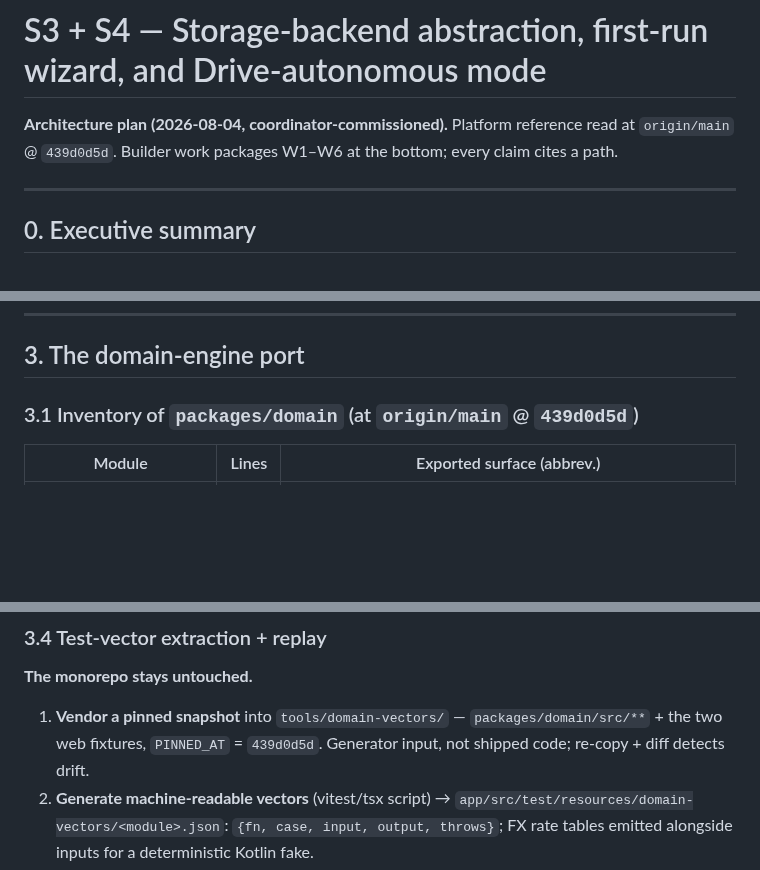
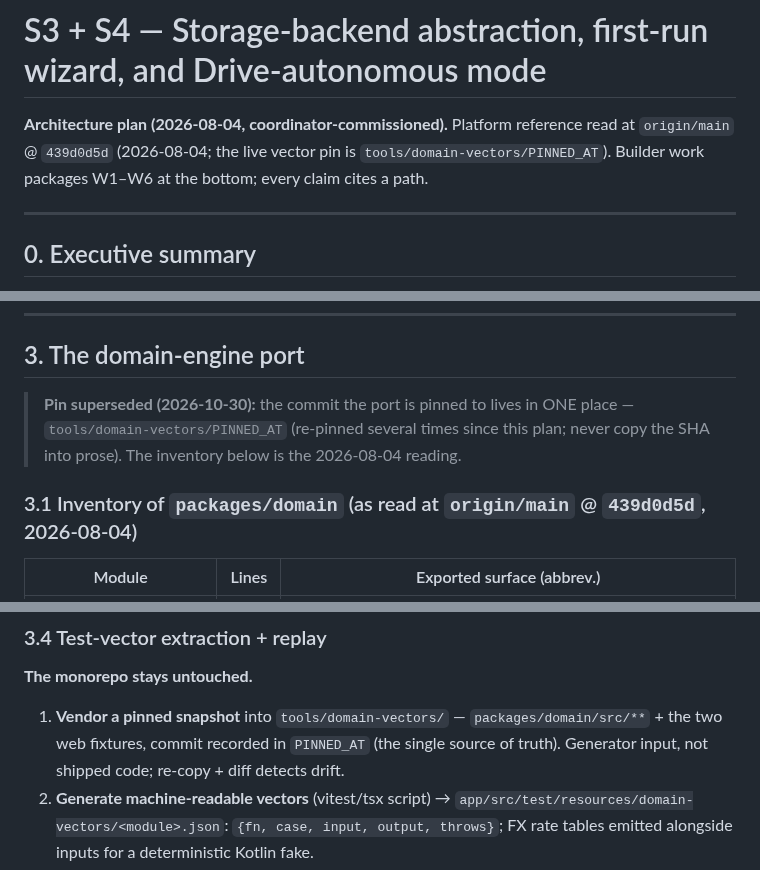
Before and after one commit to chris-dev-at/BetterTrackMobile, a Markdown page: docs/S3S4_STORAGE_PLAN.md, 3 parts joined by grey strips. GitHub-like rendering; blank space fills up the shorter version.

Commit message:
docs(storage-plan): MB-35 point the domain-vector pin at PINNED_AT instead of 439d0d5d
The plan pinned 439d0d5d as the live snapshot in three instructions;
tools/domain-vectors/PINNED_AT is at ef73d282 (re-pinned 2026-10-29). The
two remaining mentions are labelled as the 2026-08-04 reading; a note at
the top of section 3 names PINNED_AT as the single source of truth.

```diff
--- a/docs/S3S4_STORAGE_PLAN.md
+++ b/docs/S3S4_STORAGE_PLAN.md
@@ -1,6 +1,6 @@
 # S3 + S4 — Storage-backend abstraction, first-run wizard, and Drive-autonomous mode
 
-**Architecture plan (2026-08-04, coordinator-commissioned).** Platform reference read at `origin/main` @ `439d0d5d`. Builder work packages W1–W6 at the bottom; every claim cites a path.
+**Architecture plan (2026-08-04, coordinator-commissioned).** Platform reference read at `origin/main` @ `439d0d5d` (2026-08-04; the live vector pin is `tools/domain-vectors/PINNED_AT`). Builder work packages W1–W6 at the bottom; every claim cites a path.
 
 ---
 
@@ -234,7 +234,9 @@ Drive's approximated CAS: hold observed `(vaultVersion, formatVersion, headRevis
 
 ## 3. The domain-engine port
 
-### 3.1 Inventory of `packages/domain` (at `origin/main` @ `439d0d5d`)
+> **Pin superseded (2026-10-30):** the commit the port is pinned to lives in ONE place — `tools/domain-vectors/PINNED_AT` (re-pinned several times since this plan; never copy the SHA into prose). The inventory below is the 2026-08-04 reading.
+
+### 3.1 Inventory of `packages/domain` (as read at `origin/main` @ `439d0d5d`, 2026-08-04)
 
 | Module | Lines | Exported surface (abbrev.) |
 |---|---:|---|
@@ -277,7 +279,7 @@ Ship Drive mode with `taxMode = 'none'` and a designed "Tax modes aren't availab
 
 **The monorepo stays untouched.**
 
-1. **Vendor a pinned snapshot** into `tools/domain-vectors/` — `packages/domain/src/**` + the two web fixtures, `PINNED_AT` = `439d0d5d`. Generator input, not shipped code; re-copy + diff detects drift.
+1. **Vendor a pinned snapshot** into `tools/domain-vectors/` — `packages/domain/src/**` + the two web fixtures, commit recorded in `PINNED_AT` (the single source of truth). Generator input, not shipped code; re-copy + diff detects drift.
 2. **Generate machine-readable vectors** (vitest/tsx script) → `app/src/test/resources/domain-vectors/<module>.json`: `{fn, case, input, output, throws}`; FX rate tables emitted alongside inputs for a deterministic Kotlin fake.
 3. **Replay in JUnit** — one data-driven runner per module, `assertEquals(expected, actual, 0.0)` — exact. Any legitimate non-exact case gets an explicit commented tolerance + board note.
 4. **Hand-port** the non-pure-data cases: `vi.fn()` FX-coalescing assertions (call counts/args), error paths, `dailySnapshotSeries` interaction tests — Kotlin tests with a counting fake.
```
Also changed, not shown: other parts of docs/S3S4_STORAGE_PLAN.md (+2 -2 lines).
